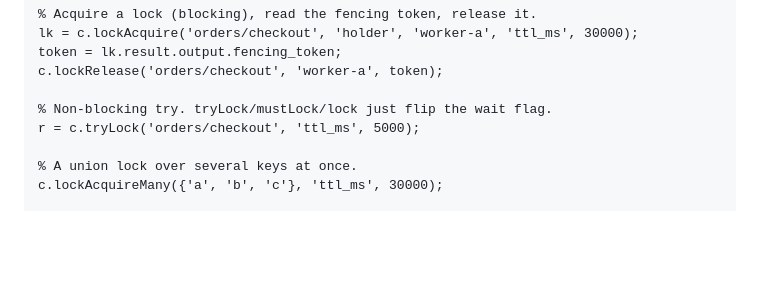
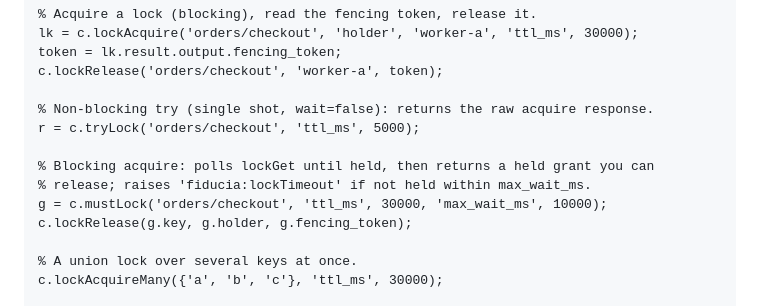
Before and after one commit to fiducia-cloud/fiducia-clients, a Markdown page: clients/matlab/README.md, the part around the change. GitHub-like rendering; blank space fills up the shorter version.

Commit message:
claude autosave 2026-07-09T17:58:10Z

```diff
--- a/clients/matlab/README.md
+++ b/clients/matlab/README.md
@@ -44,8 +44,13 @@ lk = c.lockAcquire('orders/checkout', 'holder', 'worker-a', 'ttl_ms', 30000);
 token = lk.result.output.fencing_token;
 c.lockRelease('orders/checkout', 'worker-a', token);
 
-% Non-blocking try. tryLock/mustLock/lock just flip the wait flag.
+% Non-blocking try (single shot, wait=false): returns the raw acquire response.
 r = c.tryLock('orders/checkout', 'ttl_ms', 5000);
+
+% Blocking acquire: polls lockGet until held, then returns a held grant you can
+% release; raises 'fiducia:lockTimeout' if not held within max_wait_ms.
+g = c.mustLock('orders/checkout', 'ttl_ms', 30000, 'max_wait_ms', 10000);
+c.lockRelease(g.key, g.holder, g.fencing_token);
 
 % A union lock over several keys at once.
 c.lockAcquireMany({'a', 'b', 'c'}, 'ttl_ms', 30000);
```
